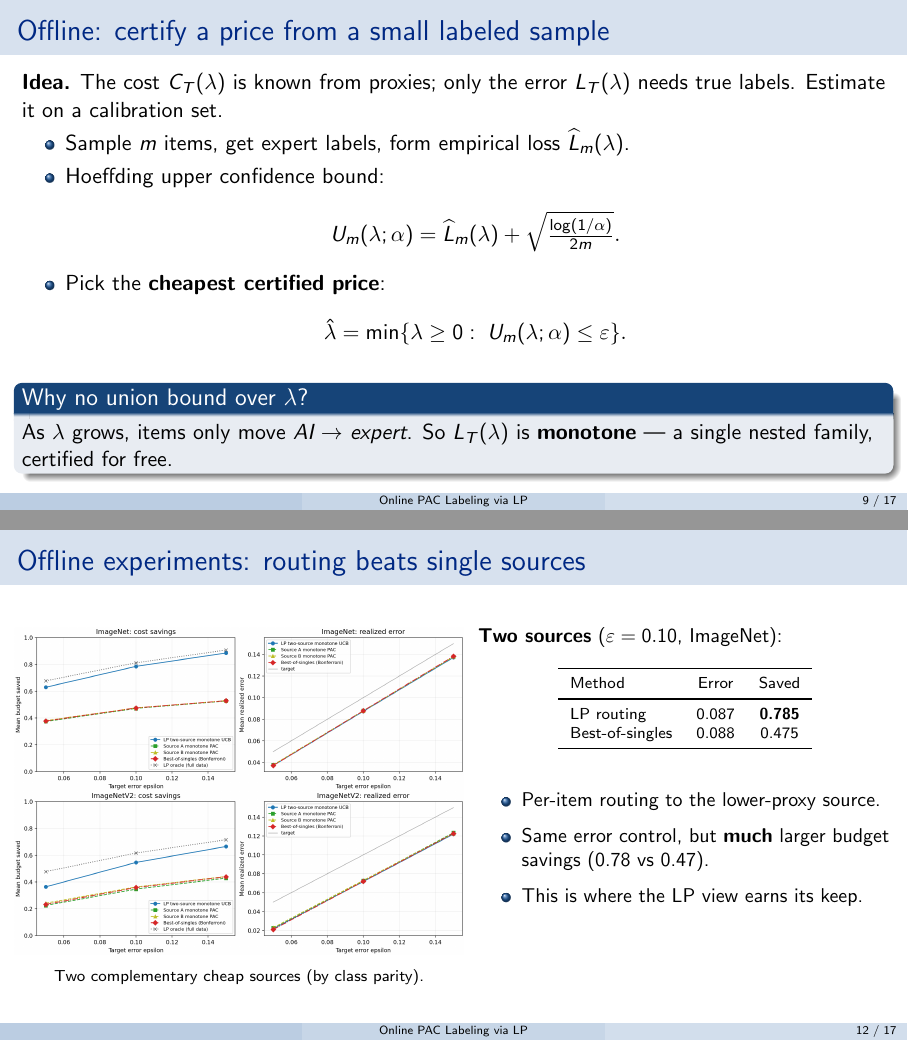
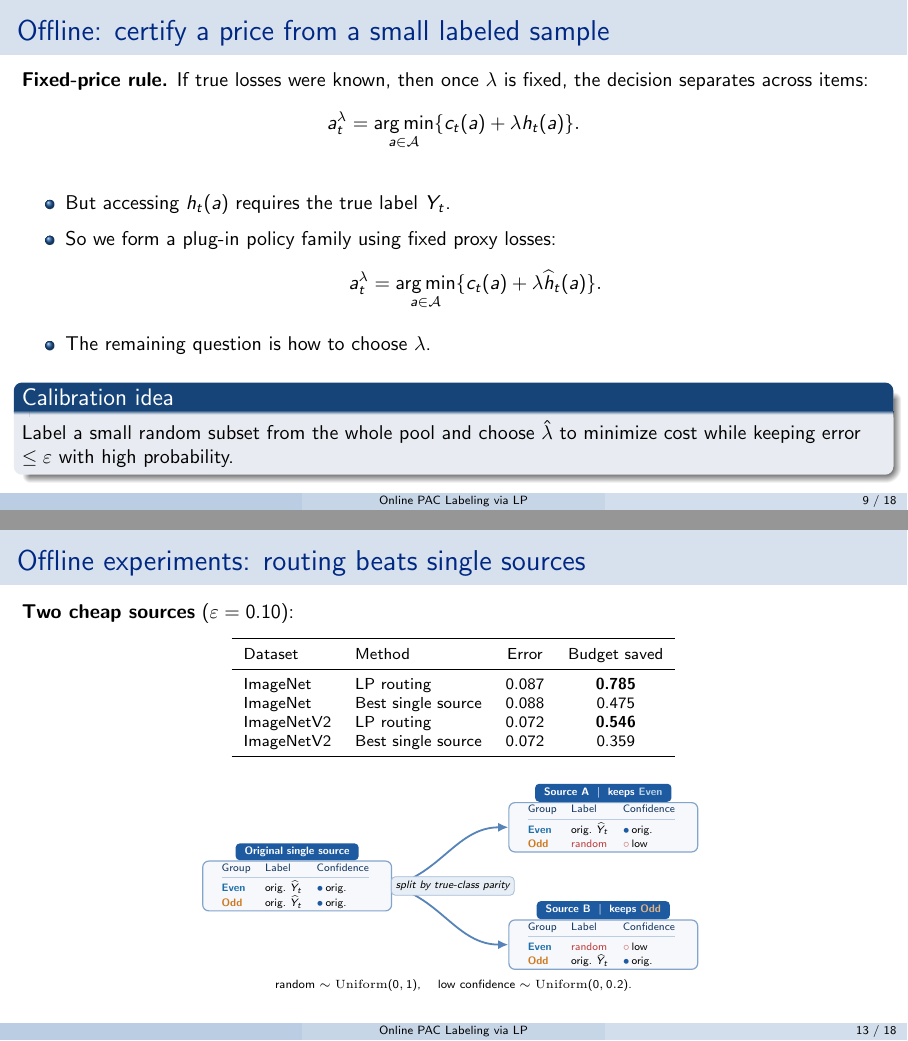
Before and after one commit to tutudh/tijana-final-project, LaTeX slides (slides.tex, which reads slides_offline.tex): pages 9 and 12 of 17 before the commit and pages 9 and 13 of 18 after it, joined at a grey line. Compiled offline with pdfLaTeX.

Commit message:
Update offline slides

```diff
--- a/slides.tex
+++ b/slides.tex
@@ -30,8 +30,9 @@
 \usepackage{booktabs}
 \usepackage{graphicx}
 \usepackage{xcolor}
+\usepackage{colortbl}
 \usepackage{tikz}
-\usetikzlibrary{arrows.meta}
+\usetikzlibrary{arrows.meta,positioning,backgrounds}
 
 % ---- math shortcuts (mirrors the report) ----------------------------
 \newcommand{\R}{\mathbb{R}}
@@ -47,6 +48,14 @@
 \newcommand{\argmin}{\operatorname*{arg\,min}}
 
 \definecolor{accent}{RGB}{30,90,160}
+\definecolor{evenc}{RGB}{30,110,170}   % Even-parity hue (blue)
+\definecolor{oddc}{RGB}{205,120,30}    % Odd-parity hue (amber)
+\definecolor{dropc}{RGB}{190,60,60}    % randomized / discarded (red)
+% confidence markers + label helpers for the source-split diagram
+\newcommand{\confhi}{\textcolor{accent}{$\bullet$}}     % high confidence
+\newcommand{\conflo}{\textcolor{dropc!75}{$\circ$}}     % low confidence
+\newcommand{\kept}[1]{\textcolor{black}{#1}}            % label retained
+\newcommand{\rand}[1]{\textcolor{dropc}{#1}}           % label randomized
 \setbeamercolor{frametitle}{bg=accent!18,fg=accent!130}
 \setbeamercolor{title}{fg=accent!130}
 \setbeamercolor{structure}{fg=accent}
--- a/slides_offline.tex
+++ b/slides_offline.tex
@@ -10,23 +10,61 @@
 
 % ----------------------------------------------- OFFLINE CALIBRATION
 \begin{frame}{Offline: certify a price from a small labeled sample}
-  \textbf{Idea.} The cost $C_T(\lambda)$ is known from proxies; only the error
-  $L_T(\lambda)$ needs true labels. Estimate it on a calibration set.
+  \small
+  \textbf{Fixed-price rule.} If true losses were known, then once
+  \(\lambda\) is fixed, the decision separates across items:
+  \[
+      a_t^\lambda
+      =
+      \argmin_{a\in\calA}
+      \{c_t(a)+\lambda h_t(a)\}.
+  \]
   \begin{itemize}
-    \item Sample $m$ items, get expert labels, form empirical loss
-          $\hatL_m(\lambda)$.
-    \item Hoeffding upper confidence bound:
+    \item But accessing \(h_t(a)\) requires the true label \(Y_t\).
+    \item So we form a plug-in policy family using fixed proxy losses:
       \[
-             U_m(\lambda;\alpha)=\hatL_m(\lambda)+\sqrt{\tfrac{\log(1/\alpha)}{2m}}.
+          a_t^\lambda
+          =
+          \argmin_{a\in\calA}
+          \{c_t(a)+\lambda \hath_t(a)\}.
       \]
-    \item Pick the \textbf{cheapest certified price}:
+    \item The remaining question is how to choose \(\lambda\).
+  \end{itemize}
+  \begin{block}{Calibration idea}
+    Label a small random subset from the whole pool and choose
+    \(\hat\lambda\) to minimize cost while keeping error \(\le\eps\) with high
+    probability.
+  \end{block}
+\end{frame}
+
+% ----------------------------------------------- OFFLINE CALIBRATION
+\begin{frame}{Offline: compute the certified price}
+  \small
+  \setlength{\abovedisplayskip}{4pt}
+  \setlength{\belowdisplayskip}{4pt}
+  \begin{enumerate}
+    \item Draw calibration indices \(I_1,\ldots,I_m\) from the full pool and
+          query their labels.
+    \item Estimate the error of every candidate price:
       \[
-             \hat\lambda=\min\{\lambda\ge0:\;U_m(\lambda;\alpha)\le\eps\}.
+          \hatL_m(\lambda)=\frac1m\sum_{s=1}^m h_{I_s}(a_{I_s}^\lambda),
+          \qquad
+          U_m(\lambda;\alpha)=
+          \hatL_m(\lambda)+\sqrt{\frac{\log(1/\alpha)}{2m}}.
       \]
-  \end{itemize}
-  \begin{block}{Why no union bound over $\lambda$?}
-    As $\lambda$ grows, items only move \emph{AI $\to$ expert}. So
-    $L_T(\lambda)$ is \textbf{monotone} --- a single nested family, certified for free.
+    \item Choose the first price whose upper bound is below the target:
+      \[
+          \hat\lambda
+          =
+          \min\{\lambda\ge0:\; U_m(\lambda;\alpha)\le\eps\}.
+      \]
+  \end{enumerate}
+  \vspace{-1mm}
+  \begin{block}{Why this is enough}
+    In the equal-cost rule, increasing \(\lambda\) only moves items
+    \emph{AI \(\to\) expert}, so the policies are nested and
+    \(L_T(\lambda)\) is monotone. The next slide states the resulting PAC
+    guarantee for the released labels.
   \end{block}
 \end{frame}
 
@@ -42,8 +80,6 @@
   \begin{itemize}
     \item Distribution-free, finite-sample. Falls back to expert-only if no
           finite price qualifies.
-    \item \textbf{Corollary:} on a fresh deployment pool of size $n$, error
-          $\le \eps+\sqrt{\log(1/\delta)/2n}$ w.p.\ $1-\alpha-\delta$.
     \item Proxies affect \emph{cost}, not \emph{validity}: a bad proxy just
           defers more often.
   \end{itemize}
@@ -64,2 +94,3 @@
   \begin{tabular}{llcc}
     \toprule
+    Dataset & Method & Error & Budget saved \\
@@ -71,0 +100 @@
+    ImageNetV2 & LP fixed price & 0.072 & 0.546 \\
@@ -84,32 +112,88 @@
 
 % ------------------------------------------------ OFFLINE EXPERIMENT 2
 \begin{frame}{Offline experiments: routing beats single sources}
-  \begin{columns}[T]
-    \begin{column}{0.52\textwidth}
-      \centering
-      \includegraphics[width=\linewidth]{two_source_offline_pac_summary.png}
-      {\scriptsize Two complementary cheap sources (by class parity).}
-    \end{column}
-    \begin{column}{0.48\textwidth}
   \small
-      \textbf{Two sources} ($\eps=0.10$, ImageNet):
-      \begin{table}\centering\scriptsize
-      \begin{tabular}{lcc}
+  \textbf{Two cheap sources} (\(\eps=0.10\)):
+  \vspace{-1mm}
+  \begin{center}
+  \scriptsize
+  \begin{tabular}{llcc}
     \toprule
-        Method & Error & Saved \\
+    Dataset & Method & Error & Budget saved \\
     \midrule
-        LP routing        & 0.087 & \textbf{0.785} \\
-        Best-of-singles   & 0.088 & 0.475 \\
+    ImageNet   & LP routing          & 0.087 & \textbf{0.785} \\
+    ImageNet   & Best single source  & 0.088 & 0.475 \\
+    ImageNetV2 & LP routing          & 0.072 & \textbf{0.546} \\
+    ImageNetV2 & Best single source  & 0.072 & 0.359 \\
     \bottomrule
   \end{tabular}
-      \end{table}
-      \medskip
-      \begin{itemize}
-        \item Per-item routing to the lower-proxy source.
-        \item Same error control, but \textbf{much} larger budget savings
-              (0.78 vs 0.47).
-        \item This is where the LP view earns its keep.
-      \end{itemize}
-    \end{column}
-  \end{columns}
+  \end{center}
+  \vspace{-2mm}
+  \begin{center}
+  \begin{tikzpicture}[
+      scale=0.9,
+      transform shape,
+      font=\tiny,
+      >=Latex,
+      every node/.style={font=\tiny},
+      card/.style={draw=accent!55, line width=0.6pt, rounded corners=3pt,
+                   fill=accent!4, align=center, inner sep=0pt},
+      title/.style={fill=accent, text=white, font=\tiny\bfseries,
+                    rounded corners=2pt, inner xsep=5pt, inner ysep=2pt},
+      arrow/.style={-{Latex[length=1.8mm,width=1.6mm]}, line width=0.9pt,
+                    draw=accent!75},
+      ev/.style={text=evenc, font=\tiny\bfseries},
+      od/.style={text=oddc,  font=\tiny\bfseries}
+    ]
+    % ---- ORIGINAL SINGLE SOURCE --------------------------------------
+    \node[card, minimum width=3.7cm] (single) at (0,0) {
+      \setlength{\tabcolsep}{4pt}\renewcommand{\arraystretch}{1.15}%
+      \begin{tabular}{@{}lll@{}}
+        {\color{accent!60!black}Group} & {\color{accent!60!black}Label} &
+          {\color{accent!60!black}Confidence} \\[0.3mm]
+        \arrayrulecolor{accent!30}\hline\\[-2.2mm]
+        {\color{evenc}\textbf{Even}} & \kept{orig.\ \(\hatY_t\)} & \confhi\,orig. \\
+        {\color{oddc}\textbf{Odd}}   & \kept{orig.\ \(\hatY_t\)} & \confhi\,orig.
+      \end{tabular}
+    };
+    \node[title, anchor=south] at (single.north) {Original single source};
+
+    % ---- SOURCE A -----------------------------------------------------
+    \node[card, minimum width=3.7cm] (sourceA) at (6.0,1.15) {
+      \setlength{\tabcolsep}{4pt}\renewcommand{\arraystretch}{1.15}%
+      \begin{tabular}{@{}lll@{}}
+        {\color{accent!60!black}Group} & {\color{accent!60!black}Label} &
+          {\color{accent!60!black}Confidence} \\[0.3mm]
+        \arrayrulecolor{accent!30}\hline\\[-2.2mm]
+        {\color{evenc}\textbf{Even}} & \kept{orig.\ \(\hatY_t\)} & \confhi\,orig. \\
+        {\color{oddc}\textbf{Odd}}   & \rand{random}            & \conflo\,low
+      \end{tabular}
+    };
+    \node[title, anchor=south] at (sourceA.north) {Source A \;\textcolor{white!55}{$\vert$}\; keeps \textcolor{evenc!30!white}{Even}};
+
+    % ---- SOURCE B -----------------------------------------------------
+    \node[card, minimum width=3.7cm] (sourceB) at (6.0,-1.15) {
+      \setlength{\tabcolsep}{4pt}\renewcommand{\arraystretch}{1.15}%
+      \begin{tabular}{@{}lll@{}}
+        {\color{accent!60!black}Group} & {\color{accent!60!black}Label} &
+          {\color{accent!60!black}Confidence} \\[0.3mm]
+        \arrayrulecolor{accent!30}\hline\\[-2.2mm]
+        {\color{evenc}\textbf{Even}} & \rand{random}            & \conflo\,low \\
+        {\color{oddc}\textbf{Odd}}   & \kept{orig.\ \(\hatY_t\)} & \confhi\,orig.
+      \end{tabular}
+    };
+    \node[title, anchor=south] at (sourceB.north) {Source B \;\textcolor{white!55}{$\vert$}\; keeps \textcolor{oddc!55!white}{Odd}};
+
+    % ---- branching arrows --------------------------------------------
+    \draw[arrow] (single.east) to[out=15,in=180]  (sourceA.west);
+    \draw[arrow] (single.east) to[out=-15,in=180] (sourceB.west);
+    \node[fill=accent!10, draw=accent!40, rounded corners=2pt,
+          inner sep=2.5pt, font=\tiny\itshape] at (3.05,0)
+      {split by true-class parity};
+	  \end{tikzpicture}
+	  \vspace{-1mm}
+
+	  {\tiny \(\textnormal{random}\sim\mathrm{Uniform}(0,1)\), \quad
+	  \(\textnormal{low confidence}\sim\mathrm{Uniform}(0,0.2)\).}
+	  \end{center}
 \end{frame}
```
Also changed, not shown: slides_offline.tex (30 more changed lines). Lines whose indentation alone changed are shown as unchanged.
